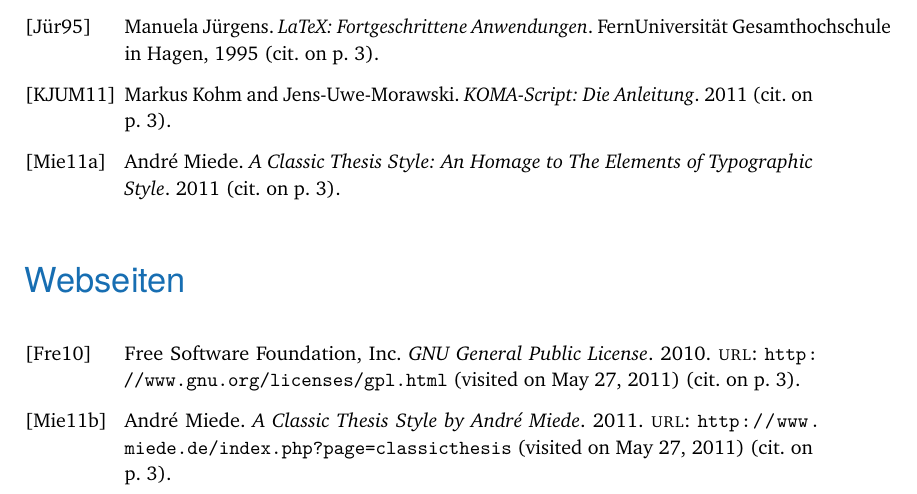
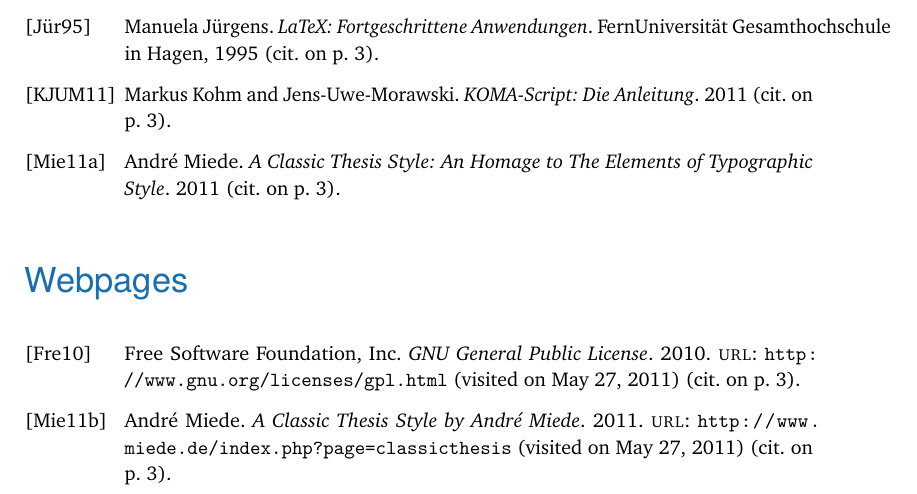
Before and after one commit to derric/cleanthesis, a LaTeX thesis (my-thesis.tex): part of page 41 of 50, cut so that both start at the same text. Compiled offline with pdfLaTeX.

Commit message:
Headline for web resources in the bibliography is now Webpages (is was German before).

```diff
--- a/my-thesis.tex
+++ b/my-thesis.tex
@@ -80,7 +80,7 @@
 \setlength{\biblabelsep}{0pt}
 \setlength{\bibitemsep}{0.5\baselineskip plus 0.5\baselineskip}
 \printbibliography[nottype=online]
-\printbibliography[heading=subbibliography,title={Webseiten},type=online,prefixnumbers={@}]
+\printbibliography[heading=subbibliography,title={Webpages},type=online,prefixnumbers={@}]
 }
 \cleardoublepage
 
```
